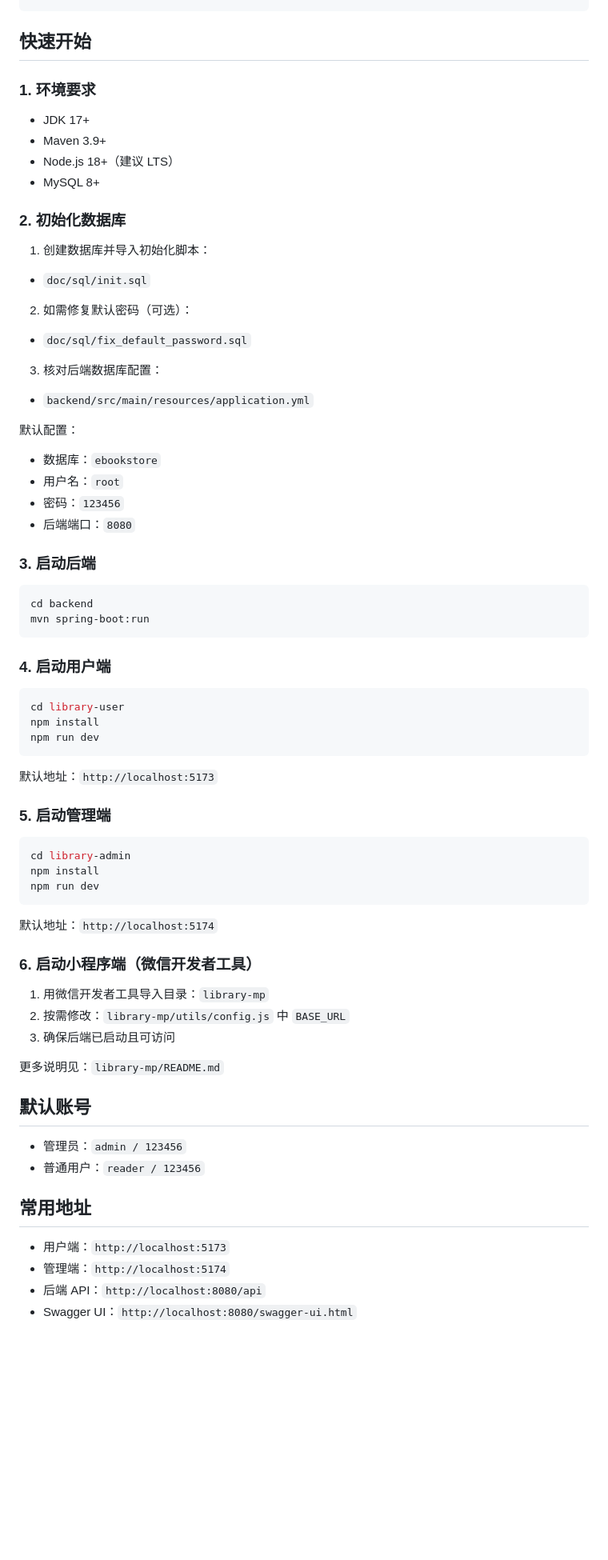
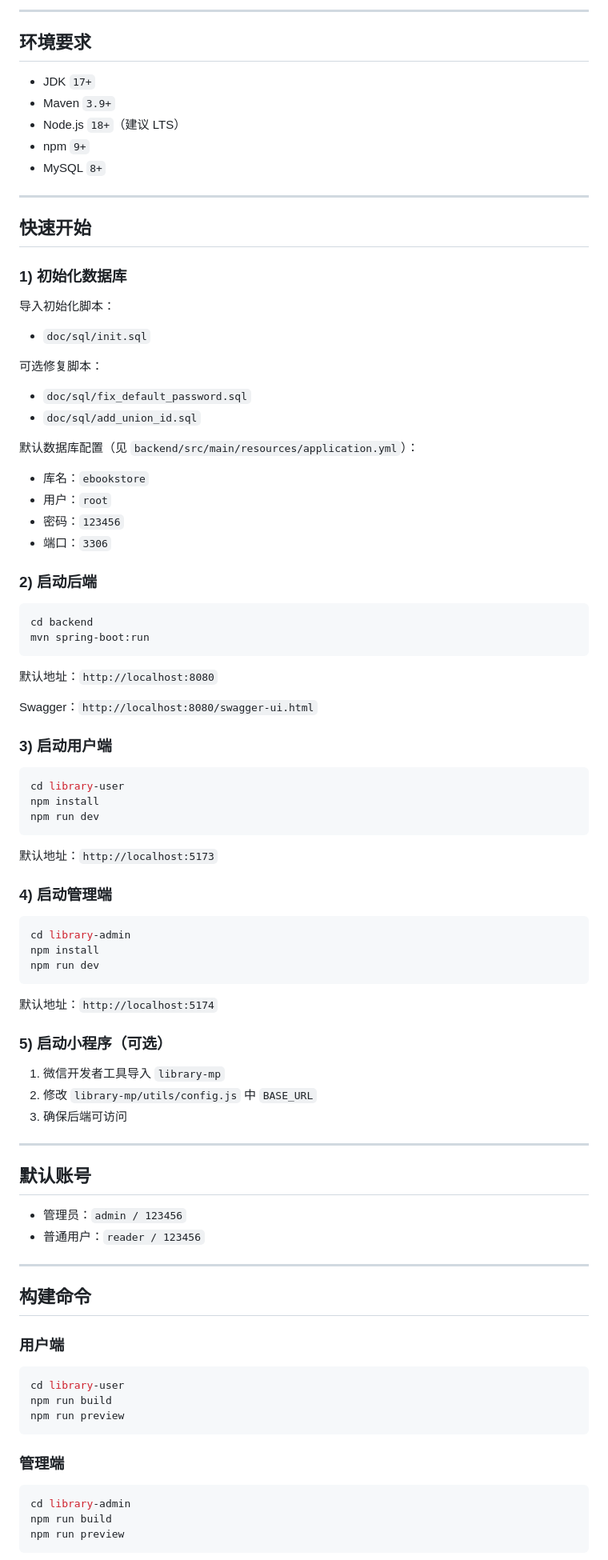
Before and after one commit to air846/eBookstore, a Markdown page: README.md, the part around one of its changes. Shown at 80% size. Rendered like a GitHub page; blank space fills up the shorter version.

````diff
--- a/README.md
+++ b/README.md
@@ -53,39 +76,49 @@ eBookstore/
 ```
+
+---
+
+## 环境要求
+
+- JDK `17+`
+- Maven `3.9+`
+- Node.js `18+`（建议 LTS）
+- npm `9+`
+- MySQL `8+`
+
+---
 
 ## 快速开始
 
-### 1. 环境要求
+### 1) 初始化数据库
 
-- JDK 17+
-- Maven 3.9+
-- Node.js 18+（建议 LTS）
-- MySQL 8+
+导入初始化脚本：
 
-### 2. 初始化数据库
-
-1) 创建数据库并导入初始化脚本：
 - `doc/sql/init.sql`
 
-2) 如需修复默认密码（可选）：
+可选修复脚本：
+
 - `doc/sql/fix_default_password.sql`
+- `doc/sql/add_union_id.sql`
 
-3) 核对后端数据库配置：
-- `backend/src/main/resources/application.yml`
+默认数据库配置（见 `backend/src/main/resources/application.yml`）：
 
-默认配置：
-- 数据库：`ebookstore`
-- 用户名：`root`
+- 库名：`ebookstore`
+- 用户：`root`
 - 密码：`123456`
-- 后端端口：`8080`
+- 端口：`3306`
 
-### 3. 启动后端
+### 2) 启动后端
 
 ```bash
 cd backend
 mvn spring-boot:run
 ```
 
-### 4. 启动用户端
+默认地址：`http://localhost:8080`
+
+Swagger：`http://localhost:8080/swagger-ui.html`
+
+### 3) 启动用户端
 
 ```bash
 cd library-user
@@ -95,7 +128,7 @@ npm run dev
 
 默认地址：`http://localhost:5173`
 
-### 5. 启动管理端
+### 4) 启动管理端
 
 ```bash
 cd library-admin
@@ -105,22 +138,36 @@ npm run dev
 
 默认地址：`http://localhost:5174`
 
-### 6. 启动小程序端（微信开发者工具）
+### 5) 启动小程序（可选）
 
-1) 用微信开发者工具导入目录：`library-mp`
-2) 按需修改：`library-mp/utils/config.js` 中 `BASE_URL`
-3) 确保后端已启动且可访问
+1. 微信开发者工具导入 `library-mp`
+2. 修改 `library-mp/utils/config.js` 中 `BASE_URL`
+3. 确保后端可访问
 
-更多说明见：`library-mp/README.md`
+---
 
 ## 默认账号
 
 - 管理员：`admin / 123456`
 - 普通用户：`reader / 123456`
 
-## 常用地址
+---
 
-- 用户端：`http://localhost:5173`
-- 管理端：`http://localhost:5174`
-- 后端 API：`http://localhost:8080/api`
-- Swagger UI：`http://localhost:8080/swagger-ui.html`
+## 构建命令
+
+### 用户端
+
+```bash
+cd library-user
+npm run build
+npm run preview
+```
+
+### 管理端
+
+```bash
+cd library-admin
+npm run build
+npm run preview
+```
+
````
Also changed, not shown: other parts of README.md (+113 -33 lines).
